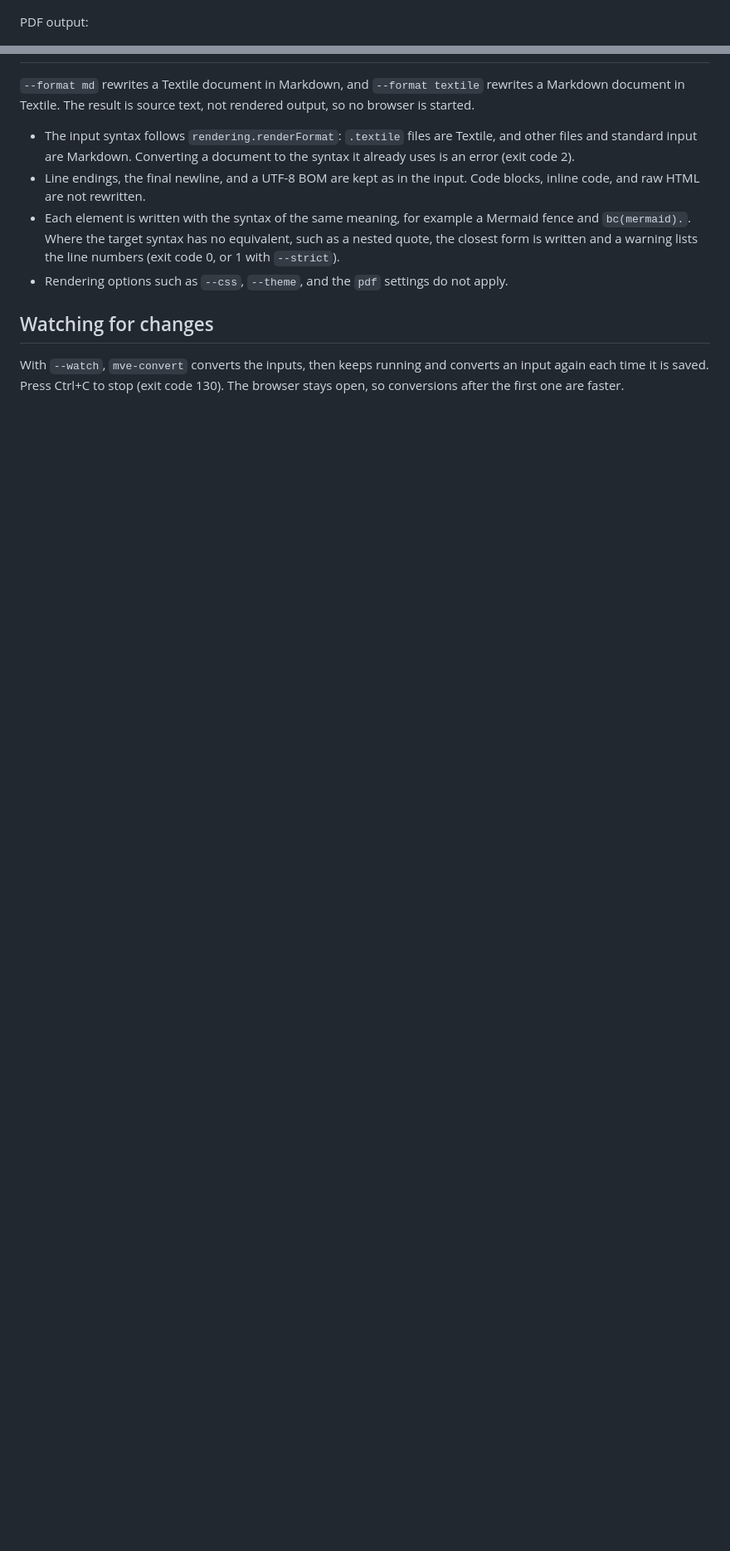
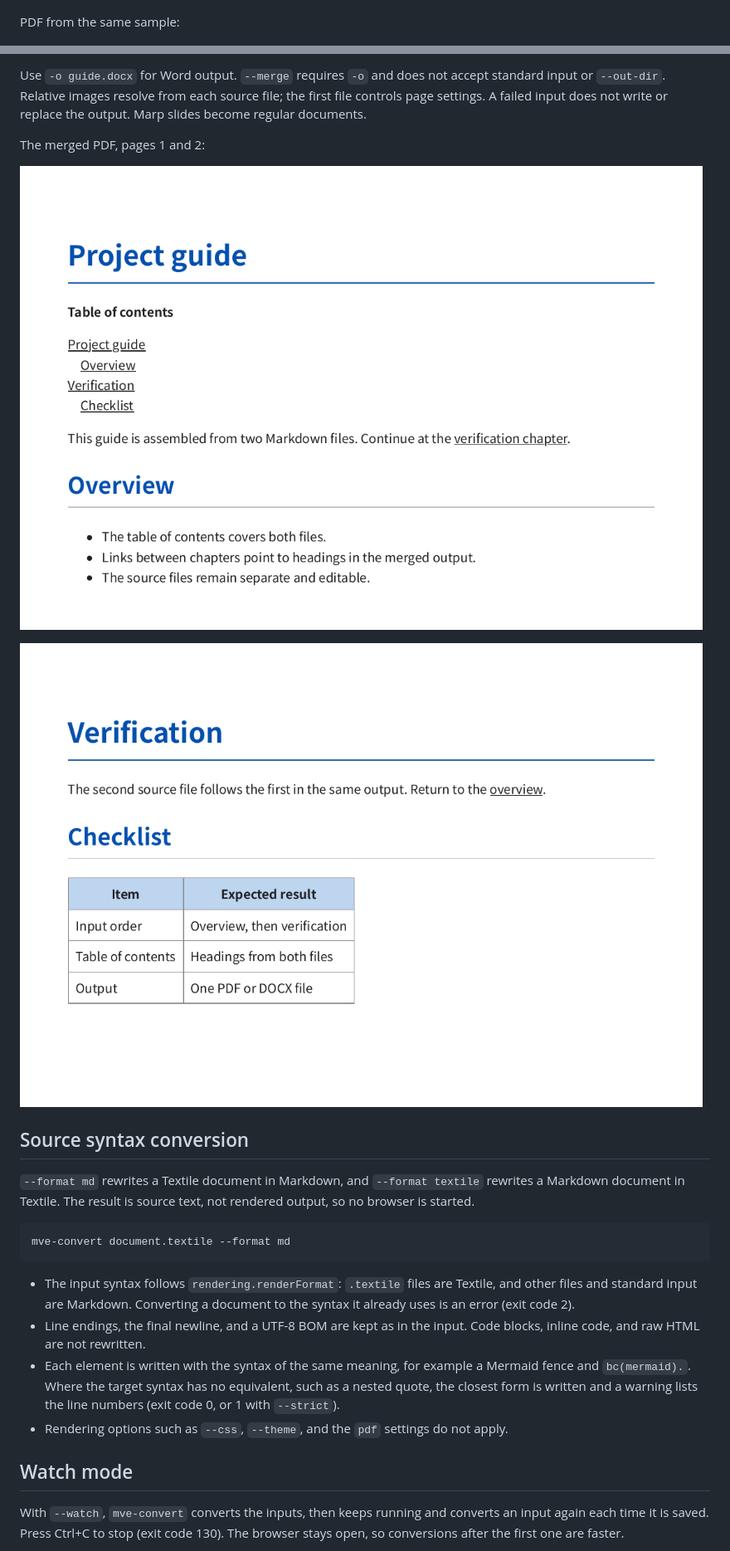
Before and after one commit to MetroSoft-Application/markdown-easy-converter, a Markdown page: README.md, 2 parts joined by grey strips. Shown at 83% size. Rendered like a GitHub page; pictures changed too: examples/images/merge-pdf-1.png (added), examples/images/merge-pdf-2.png (added); blank space fills up the shorter version.

````diff
--- a/README.md
+++ b/README.md
@@ -65,6 +36,6 @@ HTML output of [examples/sample.md](examples/sample.md) with the heading outline
 
 ![HTML output of the sample document](examples/images/sample-html.png)
 
-PDF output:
+PDF from the same sample:
 
 ![PDF output of the sample document](examples/images/sample-pdf.png)
@@ -126,11 +115,24 @@ With `--out-dir`, locations are relative to the part of each pattern before the
+Use `-o guide.docx` for Word output. `--merge` requires `-o` and does not accept standard input or `--out-dir`. Relative images resolve from each source file; the first file controls page settings. A failed input does not write or replace the output. Marp slides become regular documents.
+
+The merged PDF, pages 1 and 2:
+
+![Merged PDF page 1: table of contents spanning both files](examples/images/merge-pdf-1.png)
+
+![Merged PDF page 2: the verification chapter](examples/images/merge-pdf-2.png)
+
+## Source syntax conversion
 
 `--format md` rewrites a Textile document in Markdown, and `--format textile` rewrites a Markdown document in Textile. The result is source text, not rendered output, so no browser is started.
+
+```sh
+mve-convert document.textile --format md
+```
 
 - The input syntax follows `rendering.renderFormat`: `.textile` files are Textile, and other files and standard input are Markdown. Converting a document to the syntax it already uses is an error (exit code 2).
 - Line endings, the final newline, and a UTF-8 BOM are kept as in the input. Code blocks, inline code, and raw HTML are not rewritten.
 - Each element is written with the syntax of the same meaning, for example a Mermaid fence and `bc(mermaid).`. Where the target syntax has no equivalent, such as a nested quote, the closest form is written and a warning lists the line numbers (exit code 0, or 1 with `--strict`).
 - Rendering options such as `--css`, `--theme`, and the `pdf` settings do not apply.
 
-## Watching for changes
+## Watch mode
 
 With `--watch`, `mve-convert` converts the inputs, then keeps running and converts an input again each time it is saved. Press Ctrl+C to stop (exit code 130). The browser stays open, so conversions after the first one are faster.
````
Also changed, not shown: other parts of README.md (+79 -83 lines), CHANGELOG.md (+4 -0 lines), examples/docx-sample.md (added, +19 -0 lines), examples/merge/01-overview.md (added, +11 -0 lines), examples/merge/02-verification.md (added, +11 -0 lines), examples/images/docx-sample.png (added), 8 other files.
